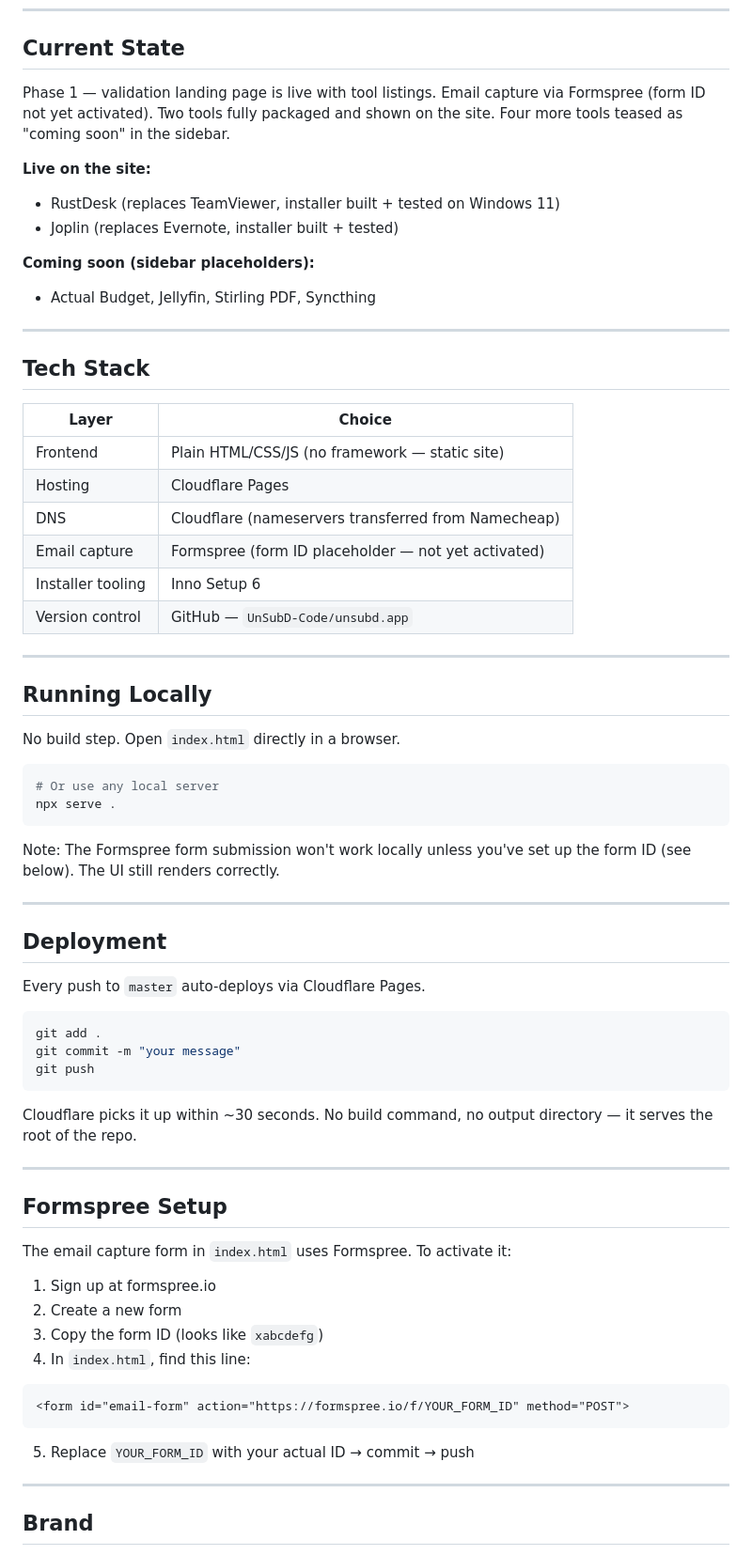
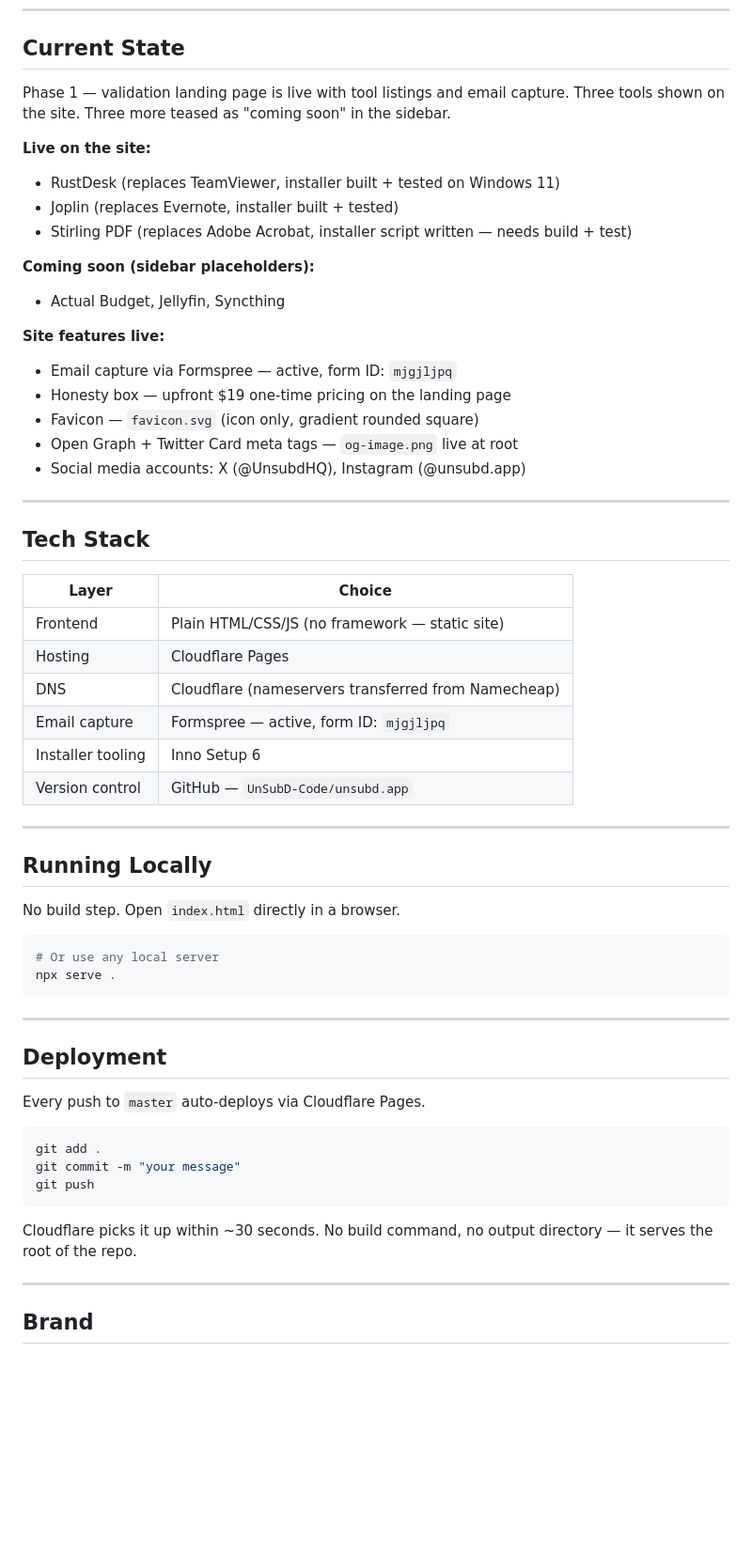
Before and after one commit to UnSubD-Code/unsubd.app, a Markdown page: CLAUDE.md, the part around one of its changes. Shown at 94% size. Drawn GitHub-style; blank space fills up the shorter version.

````diff
--- a/CLAUDE.md
+++ b/CLAUDE.md
@@ -8,14 +8,22 @@ Live at: **https://unsubd.app**
 
 ## Current State
 
-Phase 1 — validation landing page is live with tool listings. Email capture via Formspree (form ID not yet activated). Two tools fully packaged and shown on the site. Four more tools teased as "coming soon" in the sidebar.
+Phase 1 — validation landing page is live with tool listings and email capture. Three tools shown on the site. Three more teased as "coming soon" in the sidebar.
 
 **Live on the site:**
 - RustDesk (replaces TeamViewer, installer built + tested on Windows 11)
 - Joplin (replaces Evernote, installer built + tested)
+- Stirling PDF (replaces Adobe Acrobat, installer script written — needs build + test)
 
 **Coming soon (sidebar placeholders):**
-- Actual Budget, Jellyfin, Stirling PDF, Syncthing
+- Actual Budget, Jellyfin, Syncthing
+
+**Site features live:**
+- Email capture via Formspree — active, form ID: `mjgjljpq`
+- Honesty box — upfront $19 one-time pricing on the landing page
+- Favicon — `favicon.svg` (icon only, gradient rounded square)
+- Open Graph + Twitter Card meta tags — `og-image.png` live at root
+- Social media accounts: X (@UnsubdHQ), Instagram (@unsubd.app)
 
 ---
 
@@ -26,7 +34,7 @@ Phase 1 — validation landing page is live with tool listings. Email capture vi
 | Frontend | Plain HTML/CSS/JS (no framework — static site) |
 | Hosting | Cloudflare Pages |
 | DNS | Cloudflare (nameservers transferred from Namecheap) |
-| Email capture | Formspree (form ID placeholder — not yet activated) |
+| Email capture | Formspree — active, form ID: `mjgjljpq` |
 | Installer tooling | Inno Setup 6 |
 | Version control | GitHub — `UnSubD-Code/unsubd.app` |
 
@@ -41,8 +49,6 @@ No build step. Open `index.html` directly in a browser.
 npx serve .
 ```
 
-Note: The Formspree form submission won't work locally unless you've set up the form ID (see below). The UI still renders correctly.
-
 ---
 
 ## Deployment
@@ -56,23 +62,6 @@ git push
 ```
 
 Cloudflare picks it up within ~30 seconds. No build command, no output directory — it serves the root of the repo.
-
----
-
-## Formspree Setup
-
-The email capture form in `index.html` uses Formspree. To activate it:
-
-1. Sign up at formspree.io
-2. Create a new form
-3. Copy the form ID (looks like `xabcdefg`)
-4. In `index.html`, find this line:
-
-```html
-<form id="email-form" action="https://formspree.io/f/YOUR_FORM_ID" method="POST">
-```
-
-5. Replace `YOUR_FORM_ID` with your actual ID → commit → push
 
 ---
 
````
Also changed, not shown: other parts of CLAUDE.md (+57 -24 lines), docs/tools.md (+1 -1 lines).
